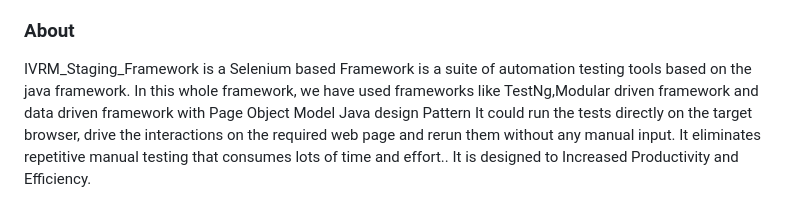
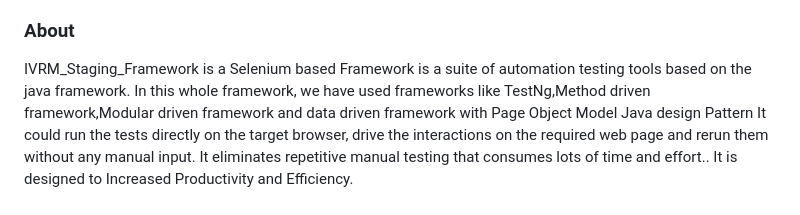
Before and after one commit to NBikash/IVRM_Staging_Framework, a Markdown page: README.md, the part around the change. Drawn GitHub-style.

```diff
--- a/README.md
+++ b/README.md
@@ -1,7 +1,7 @@
 Welcome to IVRM_Staging_Framework
 ### About ###
 IVRM_Staging_Framework is a Selenium based Framework is a suite of automation testing tools based on the java framework.
-In this whole framework, we have used frameworks like TestNg,Modular driven framework and data driven framework with Page Object Model Java design Pattern
+In this whole framework, we have used frameworks like TestNg,Method driven framework,Modular driven framework and data driven framework with Page Object Model Java design Pattern
 It could run the tests directly on the target browser, drive the interactions on the required web page and rerun them without any manual input.
 It eliminates repetitive manual testing that consumes lots of time and effort.. It is designed to Increased Productivity and Efficiency.
 
```
